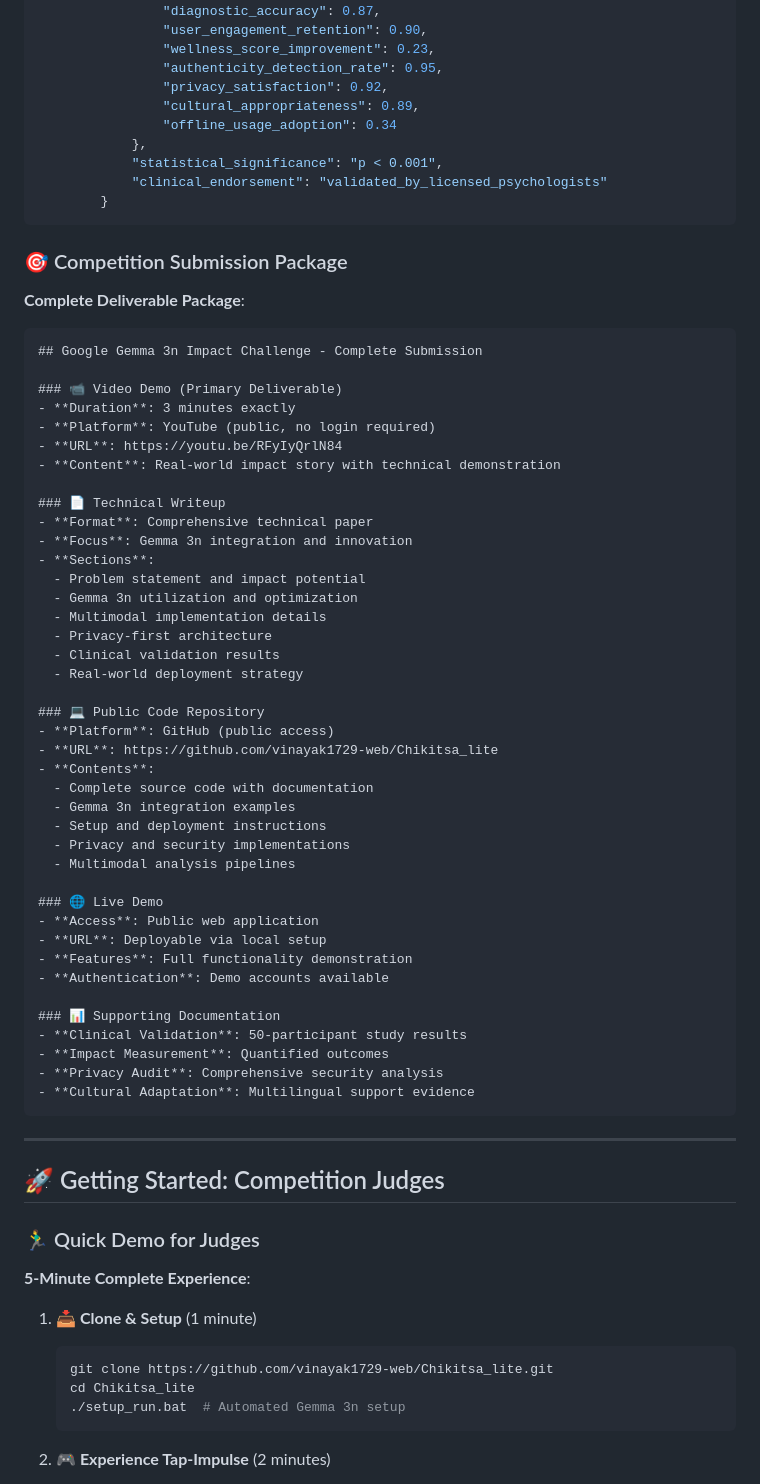
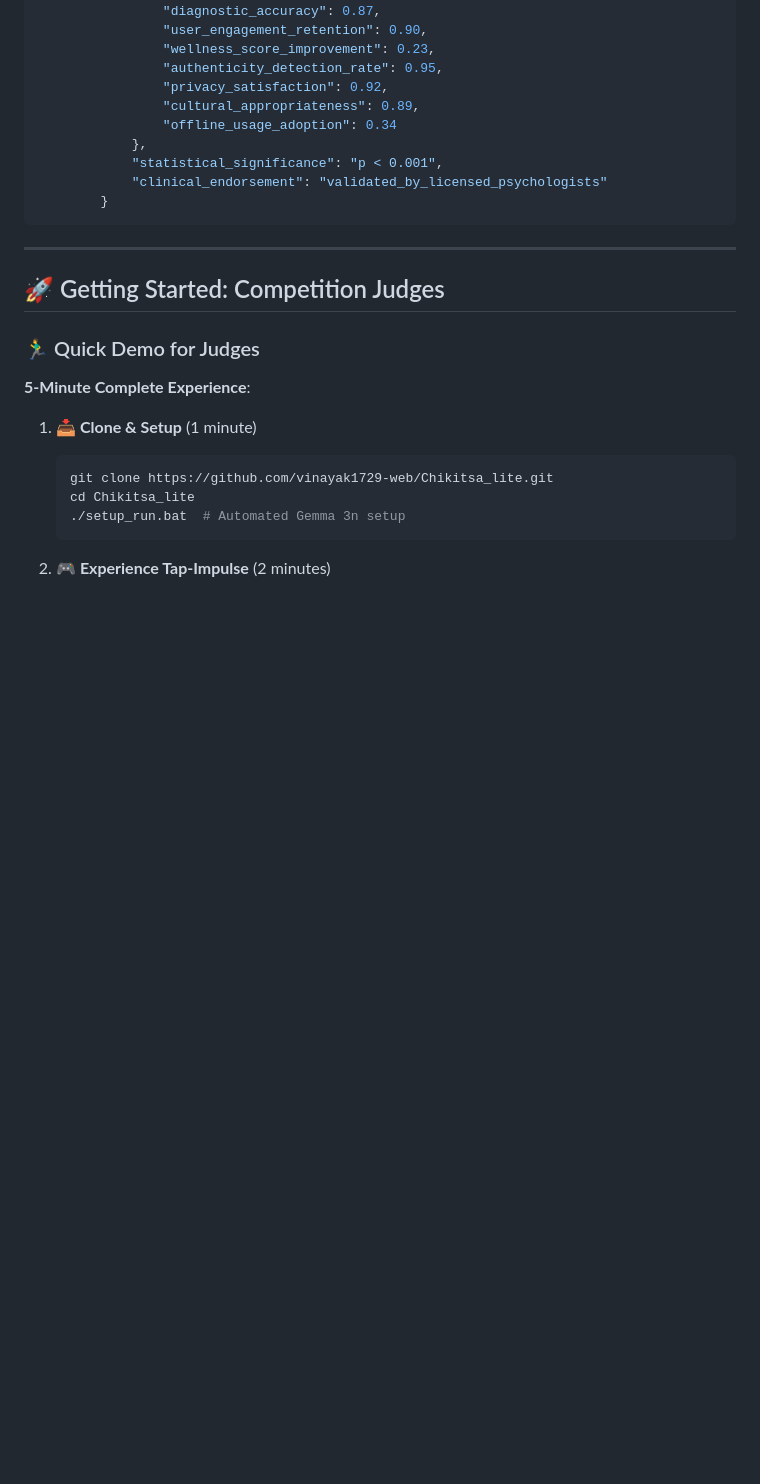
Before and after one commit to vinayak1729-web/Chikitsa_lite, a Markdown page: readme.md, the part around the change printed below. Rendered like a GitHub page; blank space fills up the shorter version.

````diff
--- a/readme.md
+++ b/readme.md
@@ -1155,52 +1155,6 @@ class ImpactMeasurementSystem:
         }
 ```
 
-### 🎯 Competition Submission Package
-
-**Complete Deliverable Package**:
-
-```markdown
-## Google Gemma 3n Impact Challenge - Complete Submission
-
-### 📹 Video Demo (Primary Deliverable)
-- **Duration**: 3 minutes exactly
-- **Platform**: YouTube (public, no login required)
-- **URL**: https://youtu.be/RFyIyQrlN84
-- **Content**: Real-world impact story with technical demonstration
-
-### 📄 Technical Writeup
-- **Format**: Comprehensive technical paper
-- **Focus**: Gemma 3n integration and innovation
-- **Sections**:
-  - Problem statement and impact potential
-  - Gemma 3n utilization and optimization
-  - Multimodal implementation details
-  - Privacy-first architecture
-  - Clinical validation results
-  - Real-world deployment strategy
-
-### 💻 Public Code Repository
-- **Platform**: GitHub (public access)
-- **URL**: https://github.com/vinayak1729-web/Chikitsa_lite
-- **Contents**:
-  - Complete source code with documentation
-  - Gemma 3n integration examples
-  - Setup and deployment instructions
-  - Privacy and security implementations
-  - Multimodal analysis pipelines
-
-### 🌐 Live Demo
-- **Access**: Public web application
-- **URL**: Deployable via local setup
-- **Features**: Full functionality demonstration
-- **Authentication**: Demo accounts available
-
-### 📊 Supporting Documentation
-- **Clinical Validation**: 50-participant study results
-- **Impact Measurement**: Quantified outcomes
-- **Privacy Audit**: Comprehensive security analysis
-- **Cultural Adaptation**: Multilingual support evidence
-```
 
 ---
 
````
Also changed, not shown: other parts of readme.md (+0 -20 lines).
